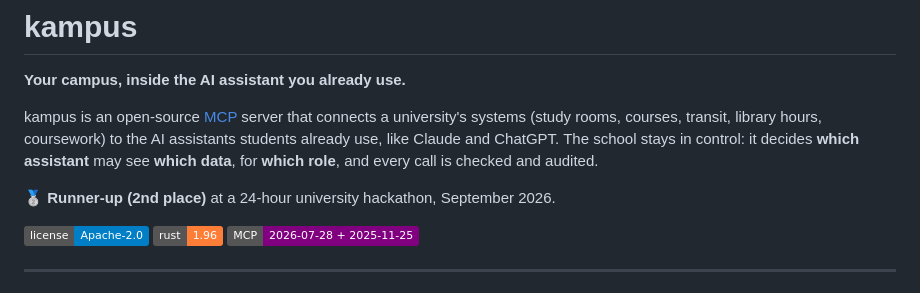
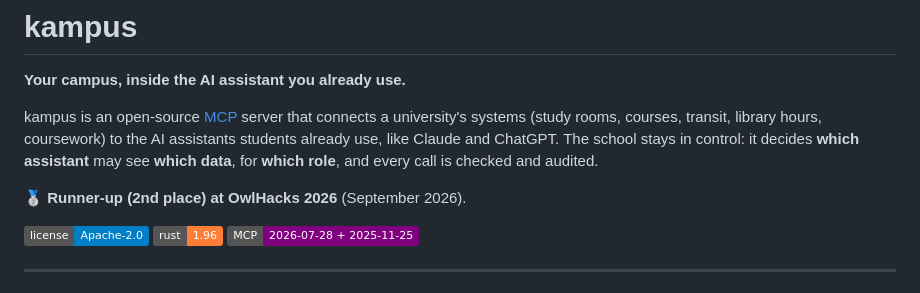
Before and after one commit to qonTesq/kampus, a Markdown page: README.md, the part around the change. GitHub-like rendering; badges without logos.

Commit message:
Name OwlHacks 2026 in the README
Co-Authored-By: Claude Opus 5.5 <noreply@anthropic.com>

```diff
--- a/README.md
+++ b/README.md
@@ -4,7 +4,7 @@
 
 kampus is an open-source [MCP](https://modelcontextprotocol.io) server that connects a university's systems (study rooms, courses, transit, library hours, coursework) to the AI assistants students already use, like Claude and ChatGPT. The school stays in control: it decides **which assistant** may see **which data**, for **which role**, and every call is checked and audited.
 
-🥈 **Runner-up (2nd place)** at a 24-hour university hackathon, September 2026.
+🥈 **Runner-up (2nd place) at OwlHacks 2026** (September 2026).
 
 [![License: Apache-2.0](https://img.shields.io/badge/license-Apache--2.0-blue.svg)](LICENSE)
 ![Rust 1.96](https://img.shields.io/badge/rust-1.96-orange.svg)
```
